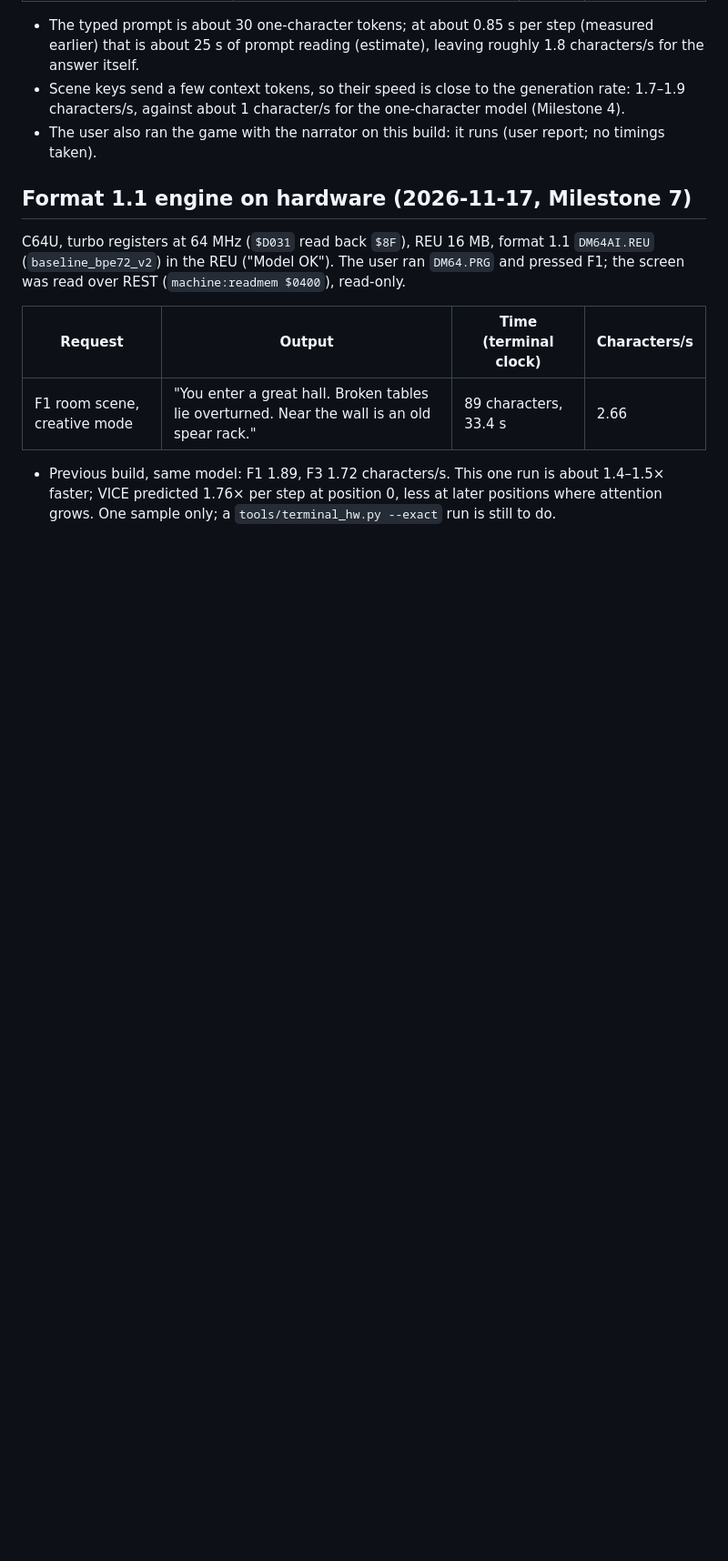
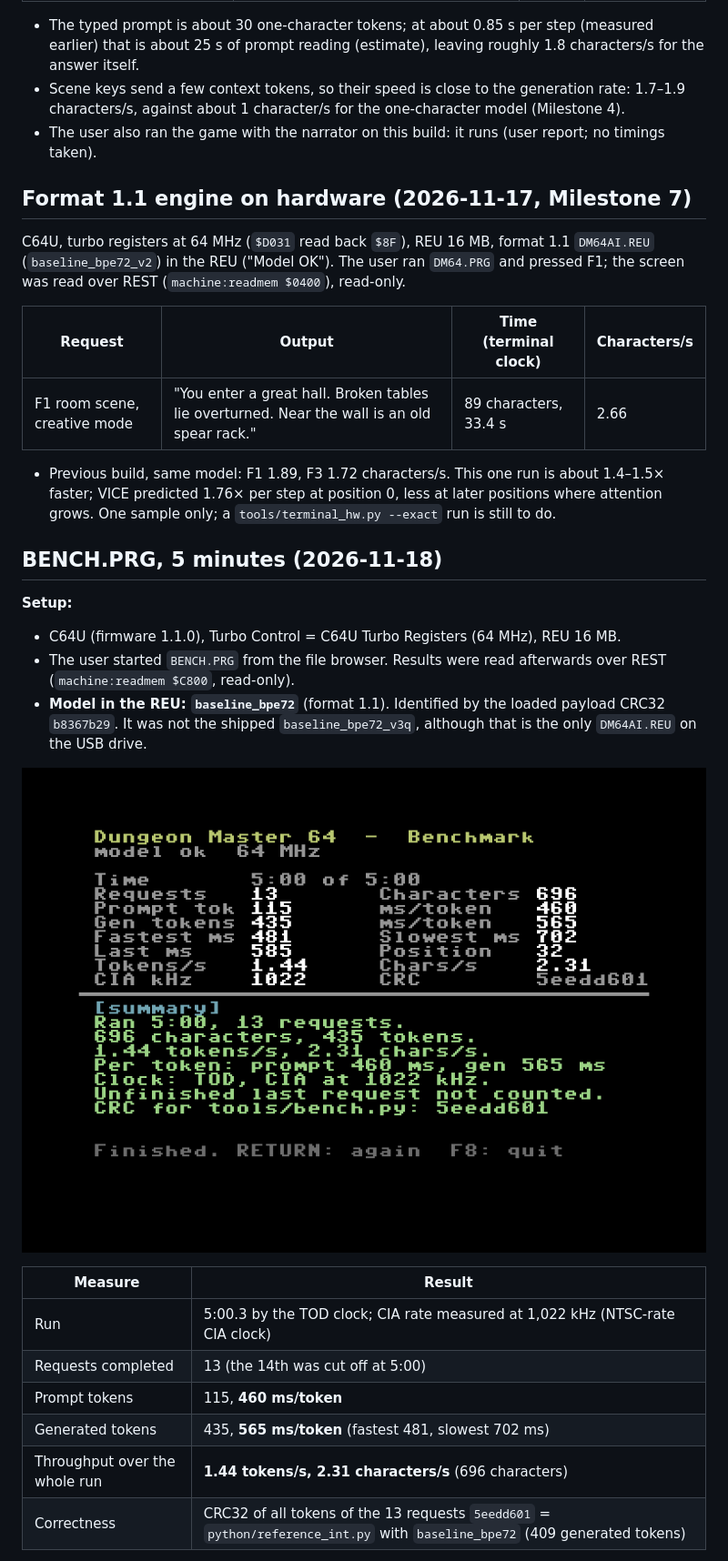
Before and after one commit to jaydarkseed757/c64-dungeon, a Markdown page: docs/HW_RESULTS.md, the part around one of its changes. Shown at 91% size. Rendered like a GitHub page; pictures changed too: docs/screenshots/bench_hw.png (added); blank space fills up the shorter version.

```diff
--- a/docs/HW_RESULTS.md
+++ b/docs/HW_RESULTS.md
@@ -111,3 +111,22 @@ C64U, turbo registers at 64 MHz (`$D031` read back `$8F`), REU 16 MB, format 1.1
 | F1 room scene, creative mode | "You enter a great hall. Broken tables lie overturned. Near the wall is an old spear rack." | 89 characters, 33.4 s | 2.66 |
 
 - Previous build, same model: F1 1.89, F3 1.72 characters/s. This one run is about 1.4–1.5× faster; VICE predicted 1.76× per step at position 0, less at later positions where attention grows. One sample only; a `tools/terminal_hw.py --exact` run is still to do.
+
+## BENCH.PRG, 5 minutes (2026-11-18)
+
+**Setup:**
+- C64U (firmware 1.1.0), Turbo Control = C64U Turbo Registers (64 MHz), REU 16 MB.
+- The user started `BENCH.PRG` from the file browser. Results were read afterwards over REST (`machine:readmem $C800`, read-only).
+- **Model in the REU: `baseline_bpe72`** (format 1.1). Identified by the loaded payload CRC32 `b8367b29`. It was not the shipped `baseline_bpe72_v3q`, although that is the only `DM64AI.REU` on the USB drive.
+
+![BENCH.PRG on the C64U](screenshots/bench_hw.png)
+
+| Measure | Result |
+|---|---|
+| Run | 5:00.3 by the TOD clock; CIA rate measured at 1,022 kHz (NTSC-rate CIA clock) |
+| Requests completed | 13 (the 14th was cut off at 5:00) |
+| Prompt tokens | 115, **460 ms/token** |
+| Generated tokens | 435, **565 ms/token** (fastest 481, slowest 702 ms) |
+| Throughput over the whole run | **1.44 tokens/s, 2.31 characters/s** (696 characters) |
+| Correctness | CRC32 of all tokens of the 13 requests `5eedd601` = `python/reference_int.py` with `baseline_bpe72` (409 generated tokens) |
+
```
Also changed, not shown: other parts of docs/HW_RESULTS.md (+25 -0 lines), README.md (+4 -1 lines), docs/BENCH.md (added, +74 -0 lines), docs/DEVELOPMENT.md (+1 -0 lines), docs/screenshots/bench_hw_v3q.png (added), 11 other files.
